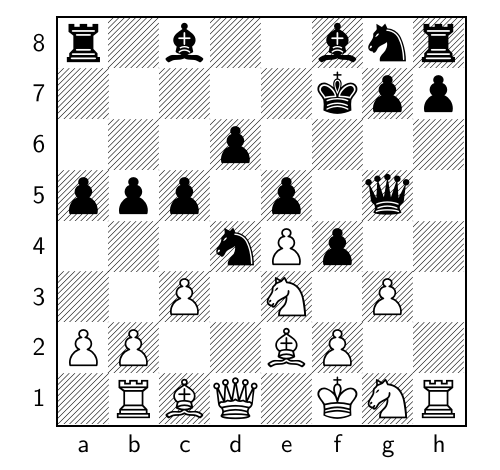
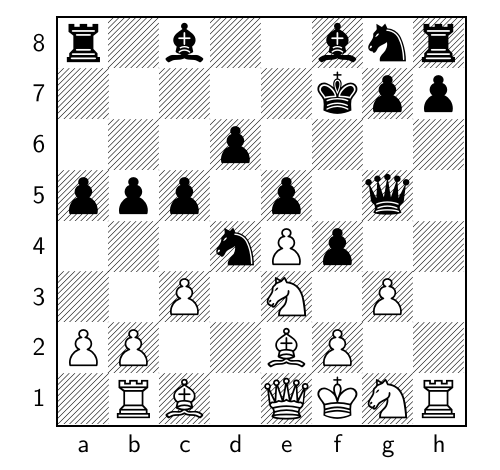
Before and after one commit to TomCasavant/latex-chess, a LaTeX document (default_filepath.tex): part of the page, cut so that both start at the same text. Compiled offline with pdfLaTeX.

Commit message:
[automated] Regenerate text/pdf for chessboard

```diff
--- a/default_filepath.tex
+++ b/default_filepath.tex
@@ -13,6 +13,6 @@
 \normalsize%
 \setchessboard{showmover=false}%
 \newgame%
-\fenboard{r1b2bnr/5kpp/3p4/ppp1p1q1/3nPp2/2P1N1P1/PP2BP2/1RBQ1KNR w - - 3 18}%
+\fenboard{r1b2bnr/5kpp/3p4/ppp1p1q1/3nPp2/2P1N1P1/PP2BP2/1RB1QKNR b - - 4 18}%
 \chessboard%
 \end{document}
```
Also changed, not shown: chessboard_display.pdf.
